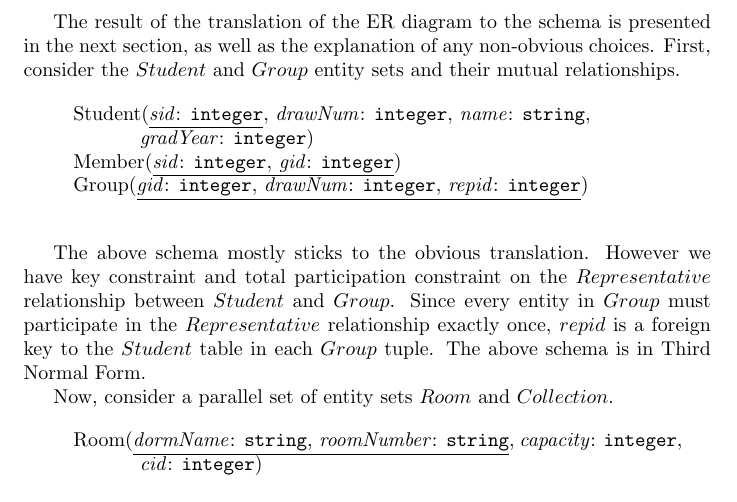
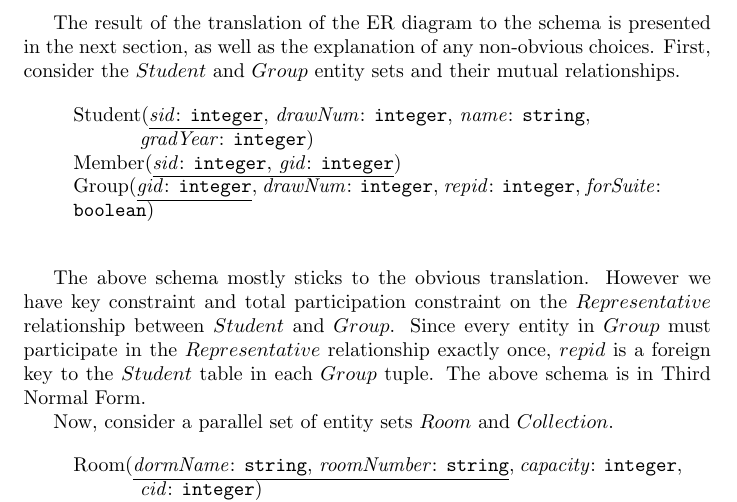
Before and after one commit to danielmmetz/cs133_project, a LaTeX document (schema_outline.tex): part of the page, cut so that both start at the same text. Compiled offline with pdfLaTeX.

Commit message:
add forSuite boolean

```diff
--- a/schema_outline.tex
+++ b/schema_outline.tex
@@ -8,7 +8,7 @@ The result of the translation of the ER diagram to the schema is presented in th
 \begin{quote}
   \noindent Student(\underline{\textit{sid}: \texttt{integer}}, \textit{drawNum}: \texttt{integer}, \textit{name}: \texttt{string}, \\ $\mbox{}$ \qquad \quad  \textit{gradYear}: \texttt{integer}) \\
   \noindent Member(\underline{\textit{sid}: \texttt{integer}, \textit{gid}: \texttt{integer}}) \\
-  \noindent Group(\underline{\textit{gid}: \texttt{integer}, \textit{drawNum}: \texttt{integer}, \textit{repid}: \texttt{integer}})\\
+  \noindent Group(\underline{\textit{gid}: \texttt{integer}}, \textit{drawNum}: \texttt{integer}, \textit{repid}: \texttt{integer}, \textit{forSuite}: \texttt{boolean})\\
 \end{quote}
 
 The above schema mostly sticks to the obvious translation.  However we have key constraint and total participation constraint on the $Representative$ relationship between $Student$ and $Group$. Since every entity in $Group$ must participate in the $Representative$ relationship exactly once, $repid$ is a foreign key to the $Student$ table in each $Group$ tuple. The above schema is in Third Normal Form.
```
